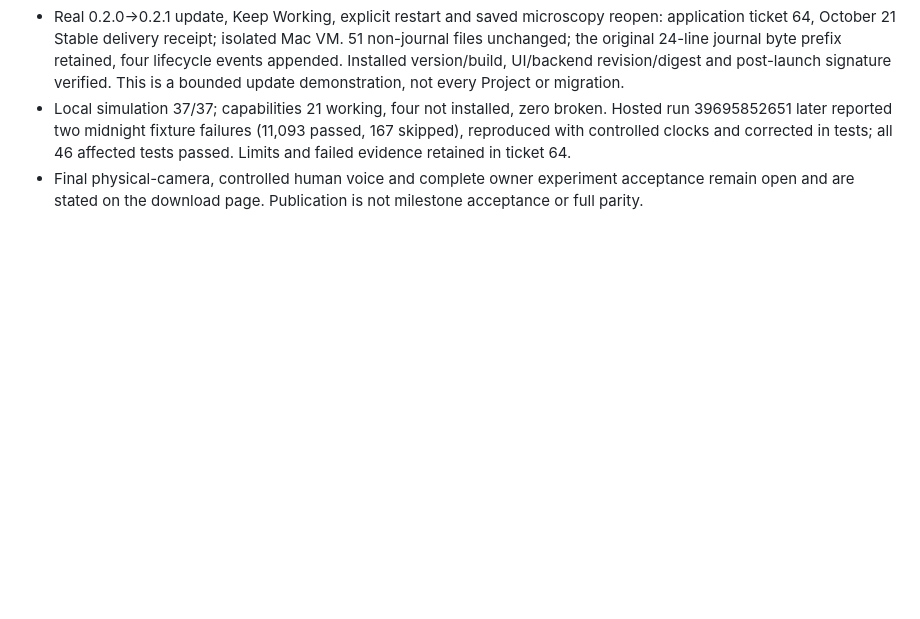
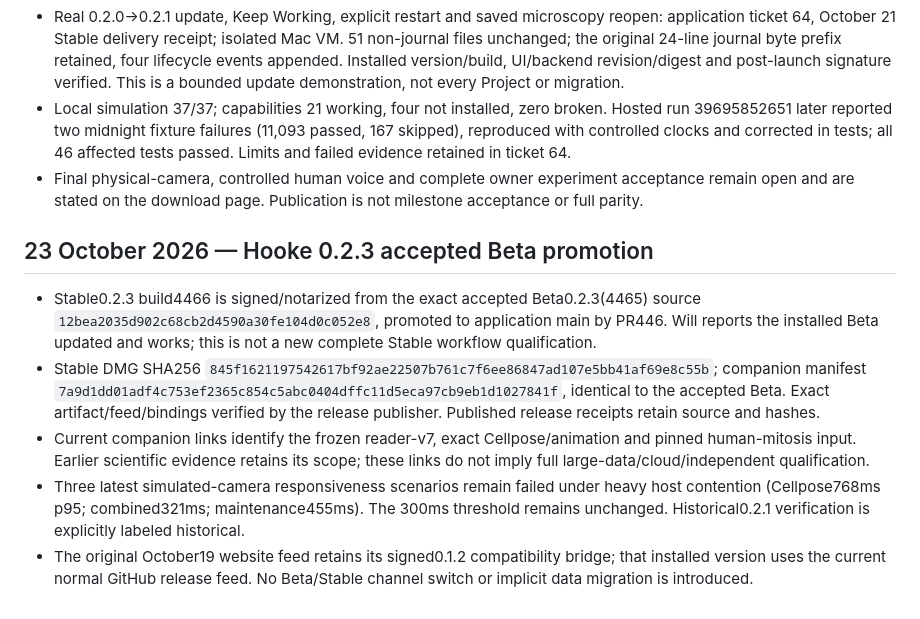
Before and after one commit to wpulier/hookeui.org, a Markdown page: CLAIMS.md, the part around the change. GitHub-like rendering; blank space fills up the shorter version.

Commit message:
Record accepted-source Stable release and verification limits

```diff
--- a/CLAIMS.md
+++ b/CLAIMS.md
@@ -119,3 +119,11 @@ repository milestone handoff. No general update feed is replaced.
 - Real 0.2.0→0.2.1 update, Keep Working, explicit restart and saved microscopy reopen: application ticket 64, October 21 Stable delivery receipt; isolated Mac VM. 51 non-journal files unchanged; the original 24-line journal byte prefix retained, four lifecycle events appended. Installed version/build, UI/backend revision/digest and post-launch signature verified. This is a bounded update demonstration, not every Project or migration.
 - Local simulation 37/37; capabilities 21 working, four not installed, zero broken. Hosted run 39695852651 later reported two midnight fixture failures (11,093 passed, 167 skipped), reproduced with controlled clocks and corrected in tests; all 46 affected tests passed. Limits and failed evidence retained in ticket 64.
 - Final physical-camera, controlled human voice and complete owner experiment acceptance remain open and are stated on the download page. Publication is not milestone acceptance or full parity.
+
+## 23 October 2026 — Hooke 0.2.3 accepted Beta promotion
+
+- Stable0.2.3 build4466 is signed/notarized from the exact accepted Beta0.2.3(4465) source `12bea2035d902c68cb2d4590a30fe104d0c052e8`, promoted to application main by PR446. Will reports the installed Beta updated and works; this is not a new complete Stable workflow qualification.
+- Stable DMG SHA256 `845f1621197542617bf92ae22507b761c7f6ee86847ad107e5bb41af69e8c55b`; companion manifest `7a9d1dd01adf4c753ef2365c854c5abc0404dffc11d5eca97cb9eb1d1027841f`, identical to the accepted Beta. Exact artifact/feed/bindings verified by the release publisher. Published release receipts retain source and hashes.
+- Current companion links identify the frozen reader-v7, exact Cellpose/animation and pinned human-mitosis input. Earlier scientific evidence retains its scope; these links do not imply full large-data/cloud/independent qualification.
+- Three latest simulated-camera responsiveness scenarios remain failed under heavy host contention (Cellpose768ms p95; combined321ms; maintenance455ms). The 300ms threshold remains unchanged. Historical0.2.1 verification is explicitly labeled historical.
+- The original October19 website feed retains its signed0.1.2 compatibility bridge; that installed version uses the current normal GitHub release feed. No Beta/Stable channel switch or implicit data migration is introduced.
```
